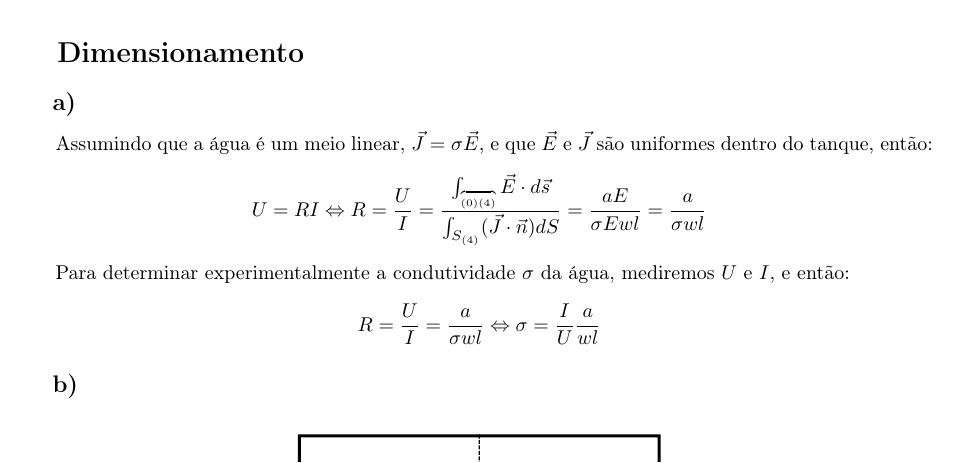
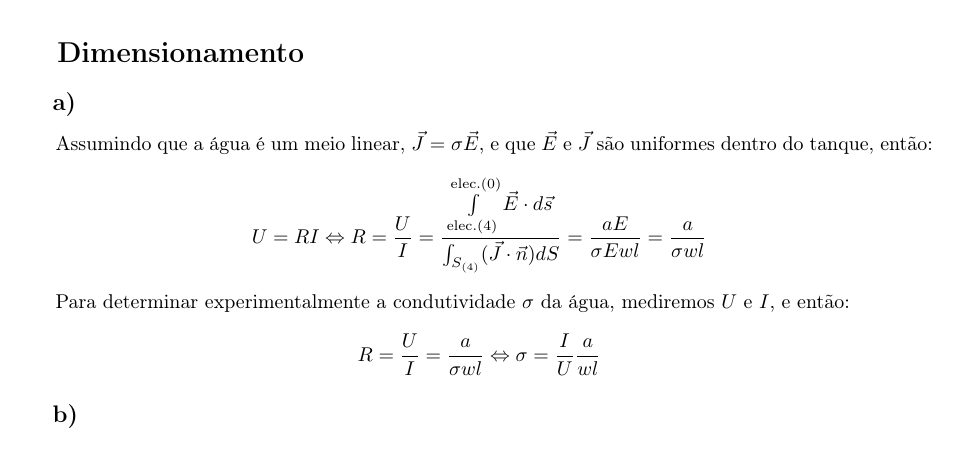
Before and after one commit to pineman/et-labs, a LaTeX document (lab1/rel.tex): part of page 2 of 4, cut so that both start at the same text. Compiled offline with pdfLaTeX.

Commit message:
fix ugly integral

```diff
--- a/lab1/rel.tex
+++ b/lab1/rel.tex
@@ -47,7 +47,6 @@
 \newcommand{\real}{\ensuremath{\mathds{R}}}
  % Operator "d", e.g., "\frac{\dx{f}}{\dx{x}} = "df/dx"
 \newcommand{\dx}[1]{\ensuremath{\operatorname{d}\!{#1}}}
-\usepackage[overload]{abraces} % for curvy \overbrace
 
 % Header and footer
 \usepackage{fancyhdr}
@@ -101,7 +100,7 @@
 	\subsection{a)}
 		\par
 		Assumindo que a água é um meio linear, $\vec{J} = \sigma \vec{E}$, e que $\vec{E}$ e $\vec{J}$ são uniformes dentro do tanque, então:
-		$$ U = RI \eq R = \dfrac{U}{I} = \dfrac{\int_{\tiny\overbrace[L1R]{(0)(4)}} \vec{E} \cdot d\vec{s}}{\int_{S_{(4)}}(\vec{J} \cdot \vec{n})dS} = \dfrac{aE}{\sigma Ewl} = \dfrac{a}{\sigma wl}$$
+		$$ U = RI \eq R = \dfrac{U}{I} = \dfrac{\int\limits_{\text{elec.}(4)}^{\text{elec.}(0)} \vec{E} \cdot d\vec{s}}{\int_{S_{(4)}}(\vec{J} \cdot \vec{n})dS} = \dfrac{aE}{\sigma Ewl} = \dfrac{a}{\sigma wl}$$
 		\par
 		Para determinar experimentalmente a condutividade $\sigma$ da água, mediremos $U$ e $I$, e então:
 		$$ R = \frac{U}{I} = \dfrac{a}{\sigma wl} \eq \sigma = \frac{I}{U} \dfrac{a}{wl}$$
```
